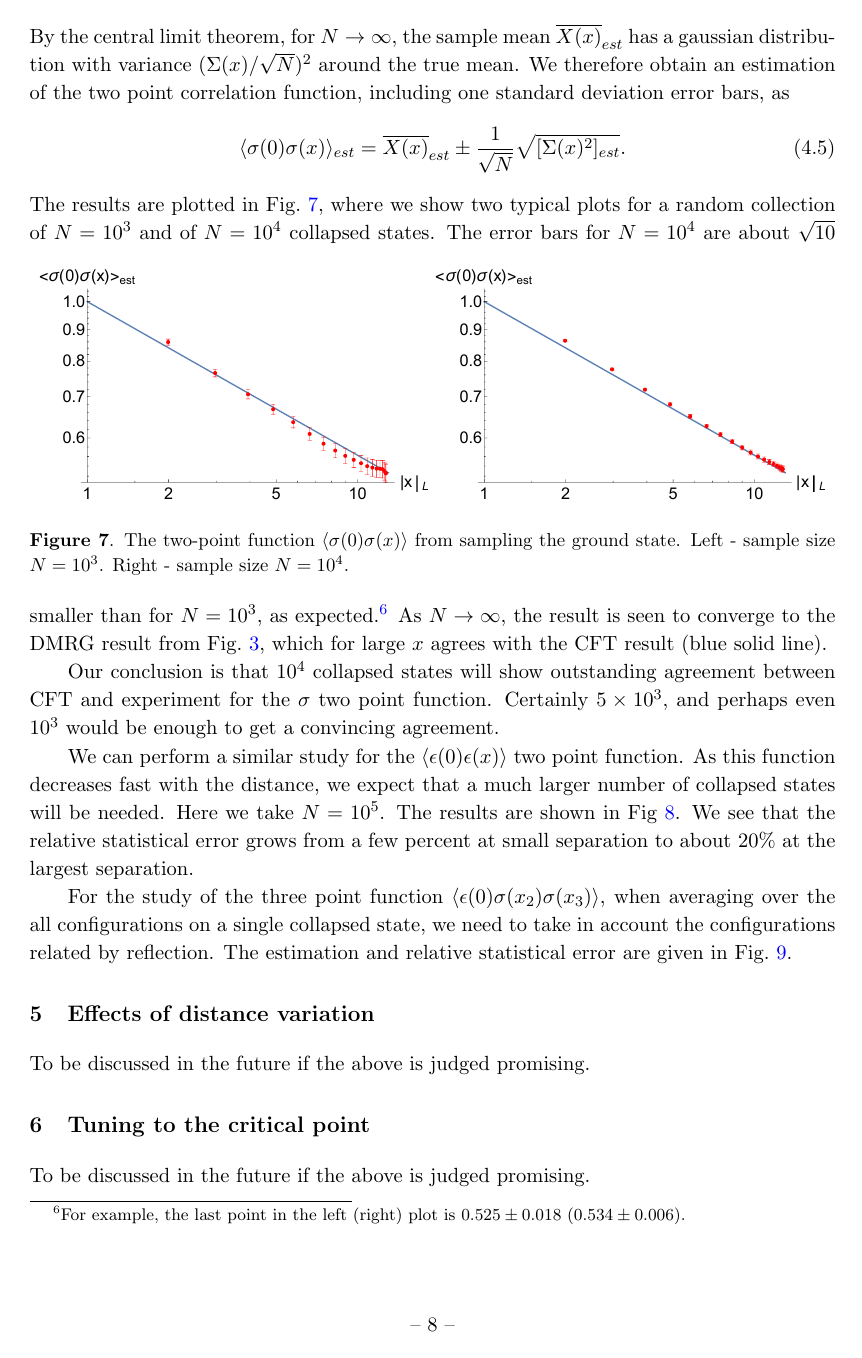
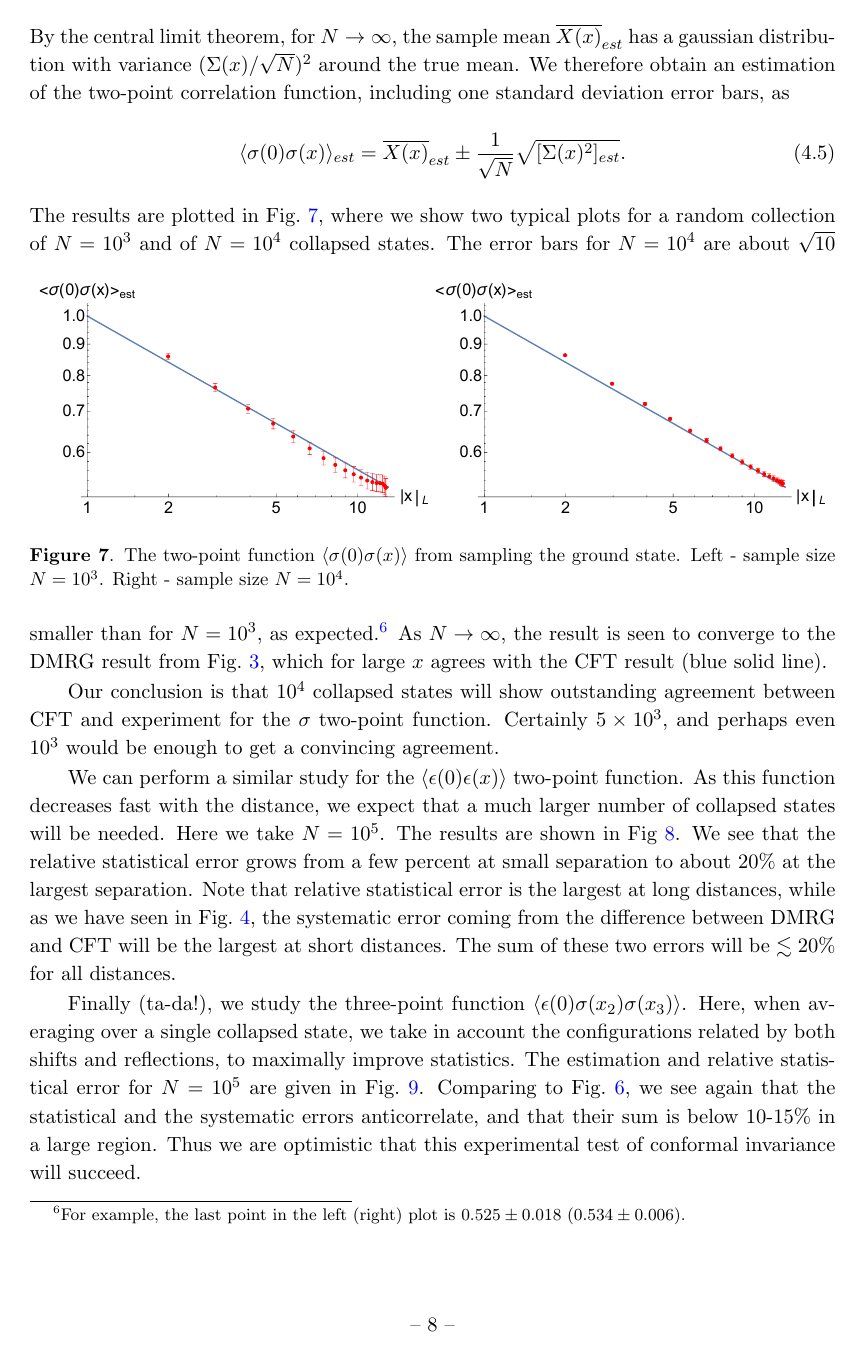
Before and after one commit to jasonrong001/three_point_function_CFT, a LaTeX document (proposal_share.tex): page 9 of 10 before the commit and page 9 of 11 after it. Compiled offline with pdfLaTeX.

Commit message:
minor edits to the end

```diff
--- a/proposal_share.tex
+++ b/proposal_share.tex
@@ -256,9 +256,9 @@ The results are plotted in Fig.~\ref{fig:sig-sig-sample}, where we show two typi
 \end{figure}
 The error bars for $N=10^4$ are about $\sqrt{10}$ smaller than for $N=10^3$, as expected.\footnote{For example, the last point in the left (right) plot is $0.525\pm0.018$ ($0.534\pm0.006$).} As $N\to\infty$, the result is seen to converge to the DMRG result from Fig.~\ref{fig:sigma-sigma}, which for large $x$ agrees with the CFT result (blue solid line).
 
-Our conclusion is that $10^4$ collapsed states will show outstanding agreement between CFT and experiment for the $\sigma$ two point function. Certainly $5\times 10^3$, and perhaps even $10^3$ would be enough to get a convincing agreement.
+Our conclusion is that $10^4$ collapsed states will show outstanding agreement between CFT and experiment for the $\sigma$ two-point function. Certainly $5\times 10^3$, and perhaps even $10^3$ would be enough to get a convincing agreement.
 
-We can perform a similar study for the $\langle\epsilon(0)\epsilon(x)\rangle$ two point function. As this function decreases fast with the distance, we expect that a much larger number of collapsed states will be needed. Here we take $N=10^5$. The results are shown in Fig~\ref{fig:eps-eps-sample}. We see that the relative statistical error grows from a few percent at small separation to  about 20\% at the largest separation.
+We can perform a similar study for the $\langle\epsilon(0)\epsilon(x)\rangle$ two-point function. As this function decreases fast with the distance, we expect that a much larger number of collapsed states will be needed. Here we take $N=10^5$. The results are shown in Fig~\ref{fig:eps-eps-sample}. We see that the relative statistical error grows from a few percent at small separation to about 20\% at the largest separation. Note that relative statistical error is the largest at long distances, while as we have seen in Fig.~\ref{fig:eps-eps}, the systematic error coming from the difference between DMRG and CFT will be the largest at short distances. The sum of these two errors will be $\lesssim 20\%$ for all distances.
 
 \begin{figure}[htbp]
 	\centering
@@ -268,7 +268,8 @@ We can perform a similar study for the $\langle\epsilon(0)\epsilon(x)\rangle$ tw
 	\label{fig:eps-eps-sample}
 \end{figure}
 
-For the study of the three point function  $\langle \epsilon(0)\sigma(x_2)\sigma(x_3)\rangle$, when averaging over the all configurations on a single collapsed state, we need to take in account the configurations related by reflection. The estimation and relative statistical error are given in Fig.~\ref{fig:eps-sig-sig-sample}.
+Finally (ta-da!), we study the three-point function  $\langle \epsilon(0)\sigma(x_2)\sigma(x_3)\rangle$. Here, when averaging over a single collapsed state, we take in account the configurations related by both shifts and reflections, to maximally improve statistics. The estimation and relative statistical error for $N=10^5$ are given in Fig.~\ref{fig:eps-sig-sig-sample}. Comparing to Fig.~\ref{fig:eps-sig-sig}, we see again that the statistical and the systematic errors anticorrelate, and that their sum is below 10-15\% in a large region. Thus we are optimistic that this experimental test of conformal invariance will succeed.
+
 \begin{figure}[htbp]
 	\centering
 	\includegraphics[scale=0.65]{fig-eps-sig-sig-sample-10e5.pdf}
```
Also changed, not shown: proposal_share.tex (8 more changed lines).
